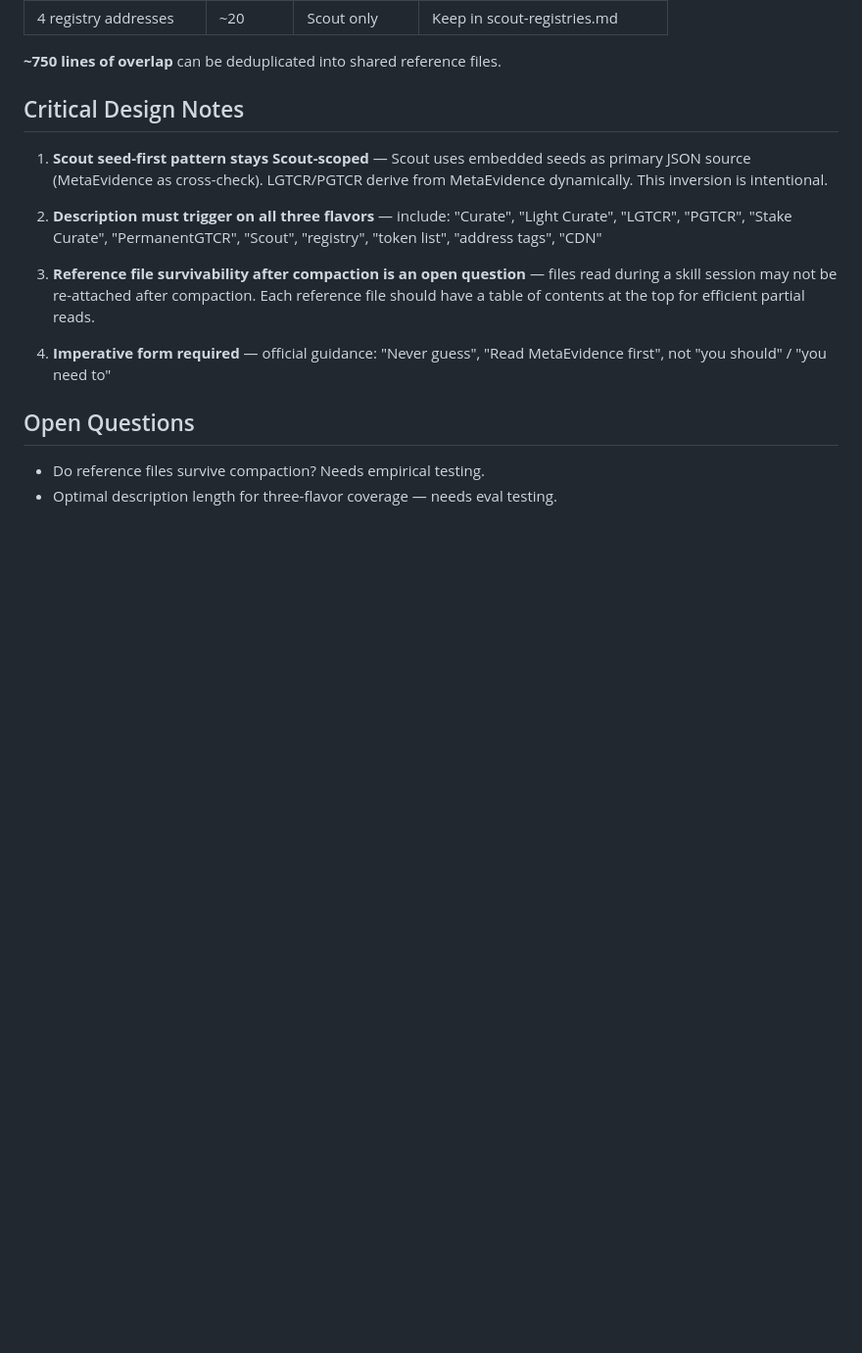
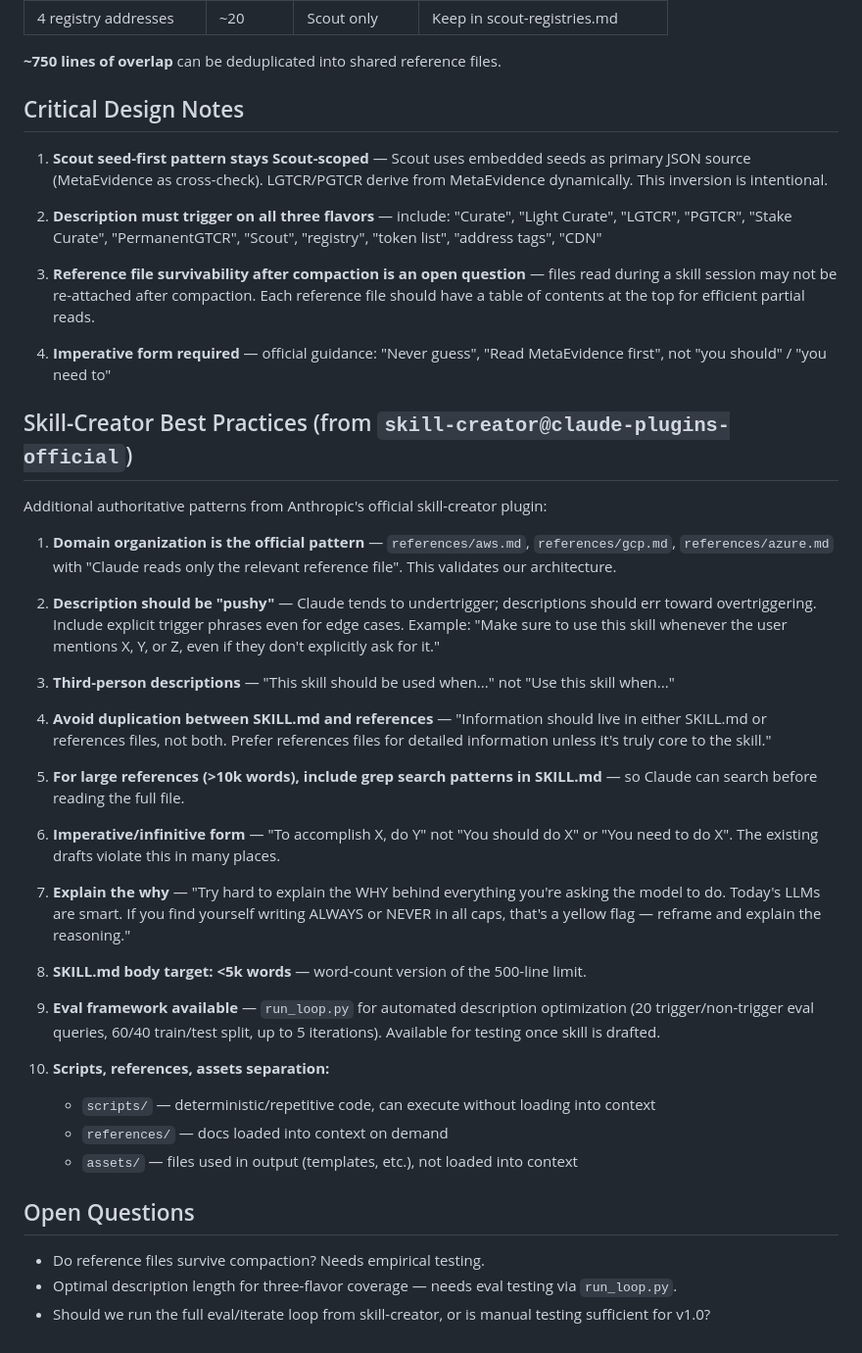
Before and after one commit to kleros/kleros-skills, a Markdown page: .planning/research/SUMMARY.md, the part around the change. Shown at 98% size. Drawn GitHub-style; blank space fills up the shorter version.

Commit message:
docs: update research with skill-creator best practices from claude-plugins-official
Co-Authored-By: Claude <noreply@anthropic.com>

```diff
--- a/.planning/research/SUMMARY.md
+++ b/.planning/research/SUMMARY.md
@@ -64,7 +64,35 @@ kleros-curate/
 
 4. **Imperative form required** — official guidance: "Never guess", "Read MetaEvidence first", not "you should" / "you need to"
 
+## Skill-Creator Best Practices (from `skill-creator@claude-plugins-official`)
+
+Additional authoritative patterns from Anthropic's official skill-creator plugin:
+
+1. **Domain organization is the official pattern** — `references/aws.md`, `references/gcp.md`, `references/azure.md` with "Claude reads only the relevant reference file". This validates our architecture.
+
+2. **Description should be "pushy"** — Claude tends to undertrigger; descriptions should err toward overtriggering. Include explicit trigger phrases even for edge cases. Example: "Make sure to use this skill whenever the user mentions X, Y, or Z, even if they don't explicitly ask for it."
+
+3. **Third-person descriptions** — "This skill should be used when..." not "Use this skill when..."
+
+4. **Avoid duplication between SKILL.md and references** — "Information should live in either SKILL.md or references files, not both. Prefer references files for detailed information unless it's truly core to the skill."
+
+5. **For large references (>10k words), include grep search patterns in SKILL.md** — so Claude can search before reading the full file.
+
+6. **Imperative/infinitive form** — "To accomplish X, do Y" not "You should do X" or "You need to do X". The existing drafts violate this in many places.
+
+7. **Explain the why** — "Try hard to explain the WHY behind everything you're asking the model to do. Today's LLMs are smart. If you find yourself writing ALWAYS or NEVER in all caps, that's a yellow flag — reframe and explain the reasoning."
+
+8. **SKILL.md body target: <5k words** — word-count version of the 500-line limit.
+
+9. **Eval framework available** — `run_loop.py` for automated description optimization (20 trigger/non-trigger eval queries, 60/40 train/test split, up to 5 iterations). Available for testing once skill is drafted.
+
+10. **Scripts, references, assets separation:**
+    - `scripts/` — deterministic/repetitive code, can execute without loading into context
+    - `references/` — docs loaded into context on demand
+    - `assets/` — files used in output (templates, etc.), not loaded into context
+
 ## Open Questions
 
 - Do reference files survive compaction? Needs empirical testing.
-- Optimal description length for three-flavor coverage — needs eval testing.
+- Optimal description length for three-flavor coverage — needs eval testing via `run_loop.py`.
+- Should we run the full eval/iterate loop from skill-creator, or is manual testing sufficient for v1.0?
```
